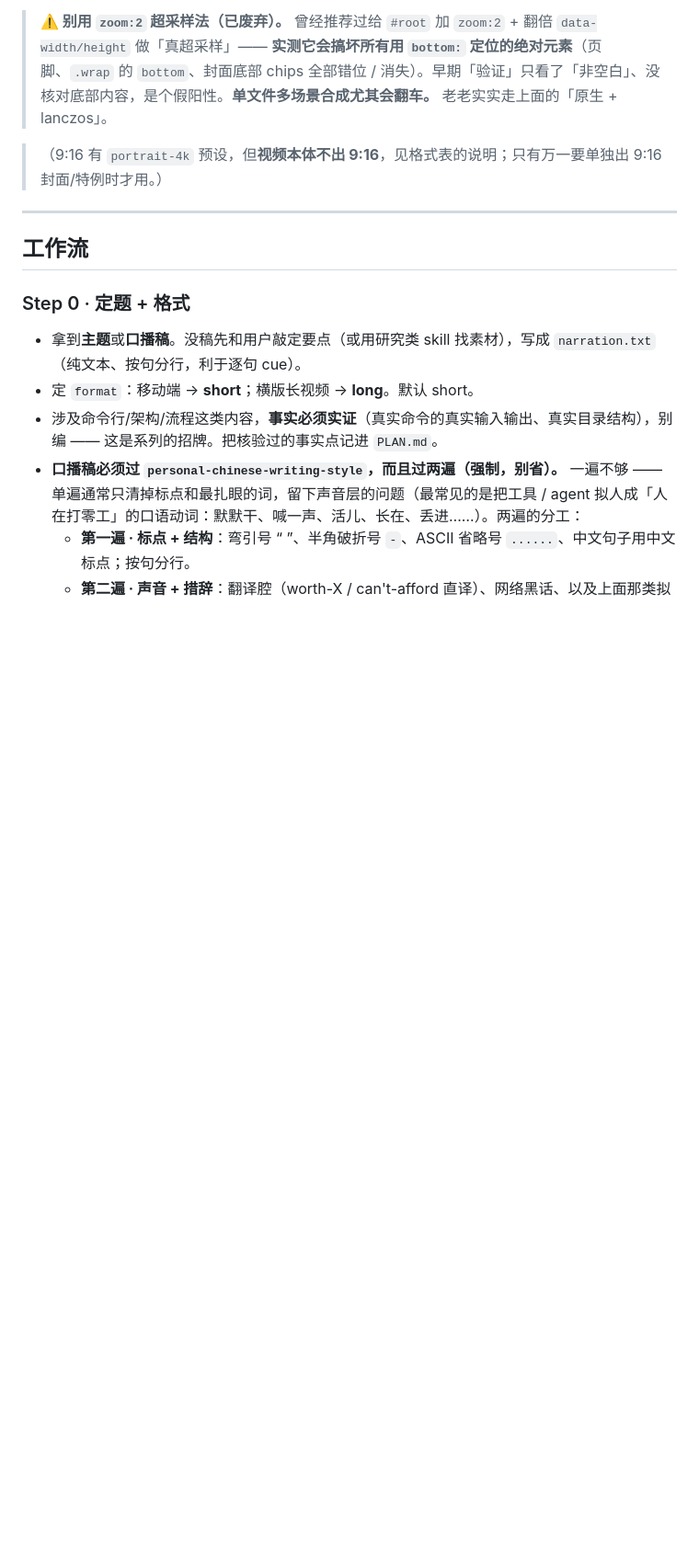
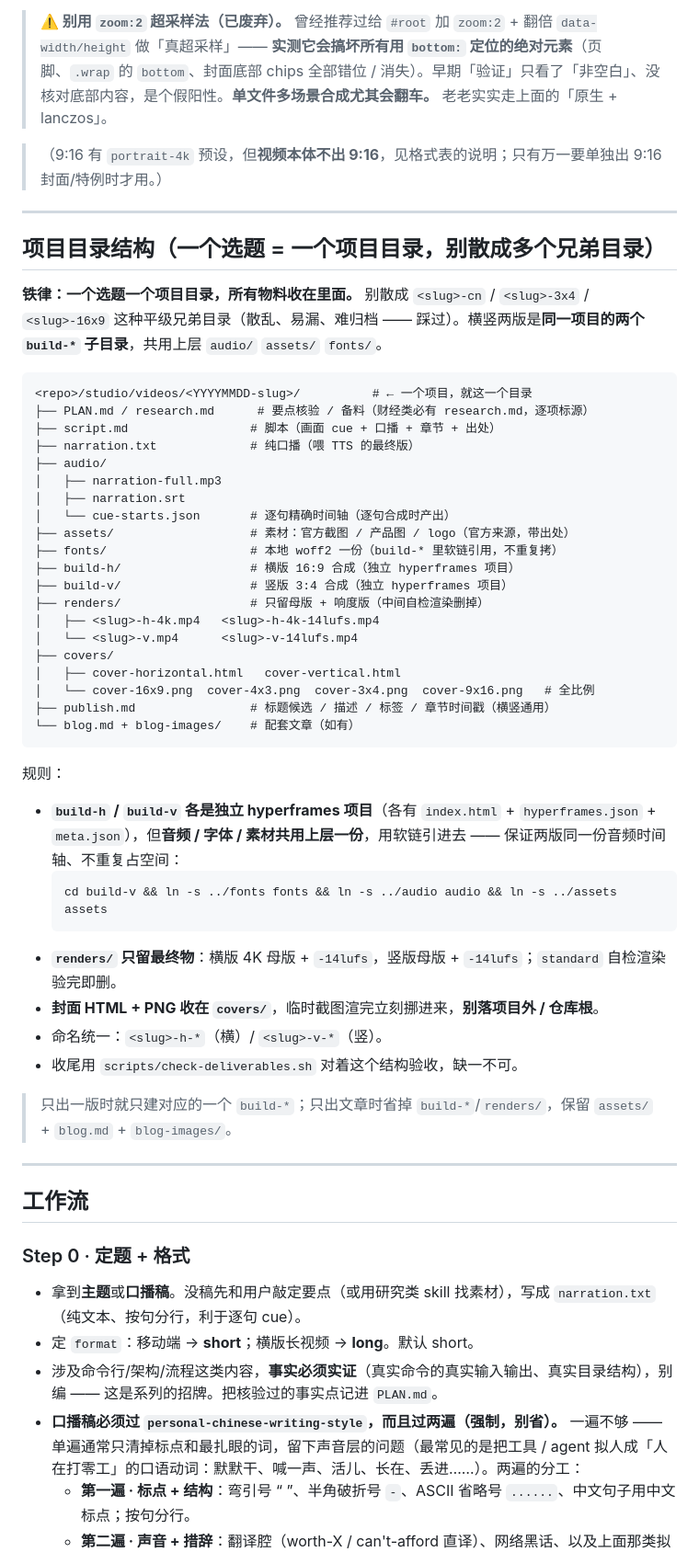
Before and after one commit to sugarforever/boring-video-studio, a Markdown page: blockframe-video/SKILL.md, the part around one of its changes. Shown at 92% size. GitHub-like rendering; blank space fills up the shorter version.

Commit message:
docs(blockframe-video): 项目目录结构规范 —— 单项目目录 + build-h/build-v 共用上层素材
- 定死「一个选题一个项目目录」，横竖两版为 build-h/build-v 两子目录，
  共用上层 audio/assets/fonts（软链引入）；renders 只留母版+响度版，
  covers 收全比例封面，publish.md/blog.md 各就各位
- 明确别再散成 <slug>-cn/-3x4/-16x9 平级兄弟目录（踩过）
- Step 0 起项目片段同步；finance-stock-video 引用该结构

Co-Authored-By: Claude Opus 4.8 <noreply@anthropic.com>

````diff
--- a/blockframe-video/SKILL.md
+++ b/blockframe-video/SKILL.md
@@ -73,6 +73,47 @@ echo "${LISTENHUB_API_KEY:?需要 LISTENHUB_API_KEY}" >/dev/null   # 上游配
 
 ---
 
+## 项目目录结构（一个选题 = 一个项目目录，别散成多个兄弟目录）
+
+**铁律：一个选题一个项目目录，所有物料收在里面。** 别散成 `<slug>-cn` / `<slug>-3x4` / `<slug>-16x9` 这种平级兄弟目录（散乱、易漏、难归档 —— 踩过）。横竖两版是**同一项目的两个 `build-*` 子目录**，共用上层 `audio/` `assets/` `fonts/`。
+
+```
+<repo>/studio/videos/<YYYYMMDD-slug>/          # ← 一个项目，就这一个目录
+├── PLAN.md / research.md      # 要点核验 / 备料（财经类必有 research.md，逐项标源）
+├── script.md                 # 脚本（画面 cue + 口播 + 章节 + 出处）
+├── narration.txt             # 纯口播（喂 TTS 的最终版）
+├── audio/
+│   ├── narration-full.mp3
+│   ├── narration.srt
+│   └── cue-starts.json       # 逐句精确时间轴（逐句合成时产出）
+├── assets/                   # 素材：官方截图 / 产品图 / logo（官方来源，带出处）
+├── fonts/                    # 本地 woff2 一份（build-* 里软链引用，不重复拷）
+├── build-h/                  # 横版 16:9 合成（独立 hyperframes 项目）
+├── build-v/                  # 竖版 3:4 合成（独立 hyperframes 项目）
+├── renders/                  # 只留母版 + 响度版（中间自检渲染删掉）
+│   ├── <slug>-h-4k.mp4   <slug>-h-4k-14lufs.mp4
+│   └── <slug>-v.mp4      <slug>-v-14lufs.mp4
+├── covers/
+│   ├── cover-horizontal.html   cover-vertical.html
+│   └── cover-16x9.png  cover-4x3.png  cover-3x4.png  cover-9x16.png   # 全比例
+├── publish.md                # 标题候选 / 描述 / 标签 / 章节时间戳（横竖通用）
+└── blog.md + blog-images/    # 配套文章（如有）
+```
+
+规则：
+- **`build-h` / `build-v` 各是独立 hyperframes 项目**（各有 `index.html` + `hyperframes.json` + `meta.json`），但**音频 / 字体 / 素材共用上层一份**，用软链引进去 —— 保证两版同一份音频时间轴、不重复占空间：
+  ```bash
+  cd build-v && ln -s ../fonts fonts && ln -s ../audio audio && ln -s ../assets assets
+  ```
+- **`renders/` 只留最终物**：横版 4K 母版 + `-14lufs`，竖版母版 + `-14lufs`；`standard` 自检渲染验完即删。
+- **封面 HTML + PNG 收在 `covers/`**，临时截图渲完立刻挪进来，**别落项目外 / 仓库根**。
+- 命名统一：`<slug>-h-*`（横）/ `<slug>-v-*`（竖）。
+- 收尾用 `scripts/check-deliverables.sh` 对着这个结构验收，缺一不可。
+
+> 只出一版时就只建对应的一个 `build-*`；只出文章时省掉 `build-*`/`renders/`，保留 `assets/` + `blog.md` + `blog-images/`。
+
+---
+
 ## 工作流
 
 ### Step 0 · 定题 + 格式
````
Also changed, not shown: other parts of blockframe-video/SKILL.md (+8 -6 lines), CHANGELOG.md (+8 -0 lines), finance-stock-video/SKILL.md (+2 -0 lines).
